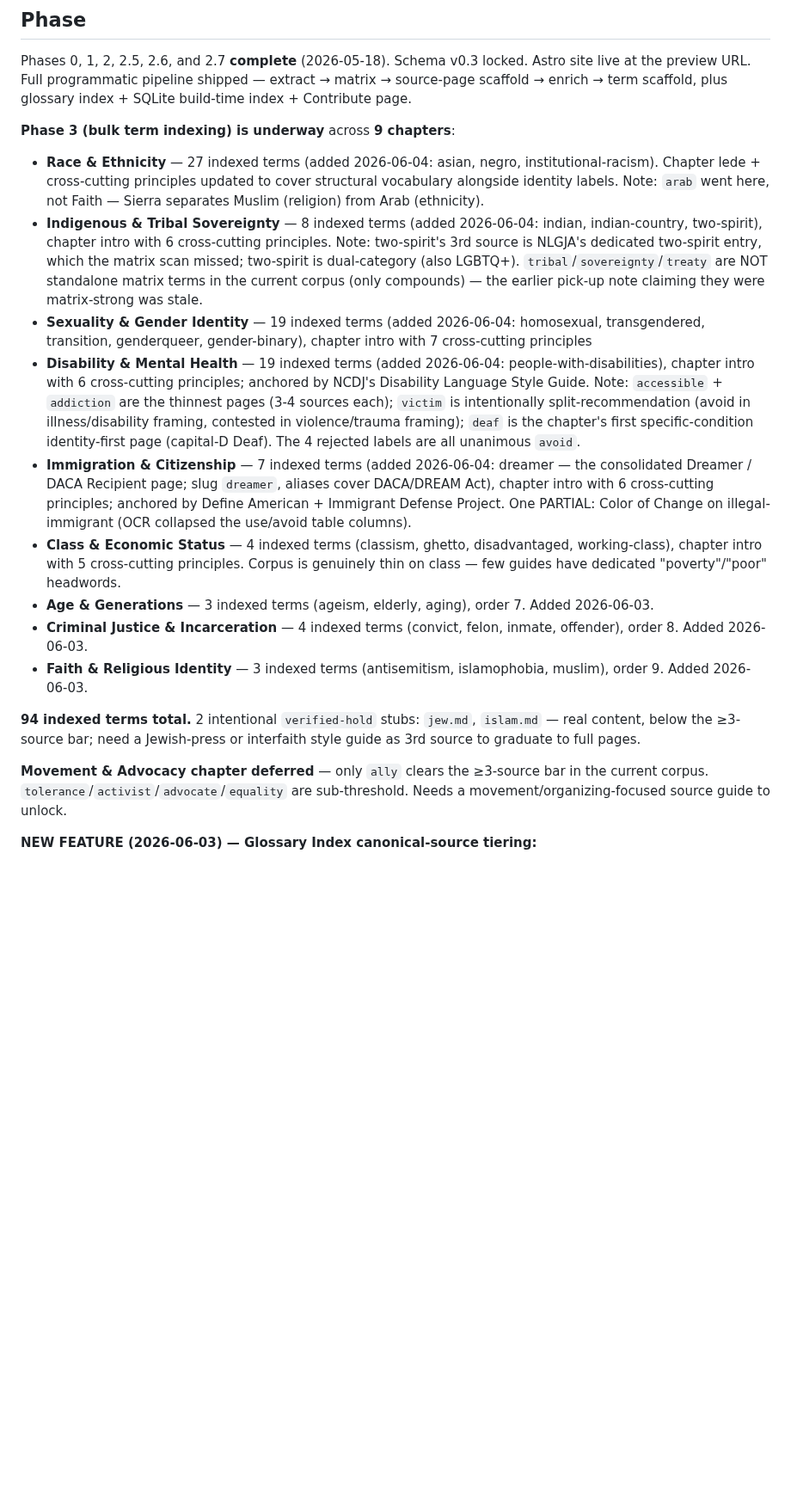
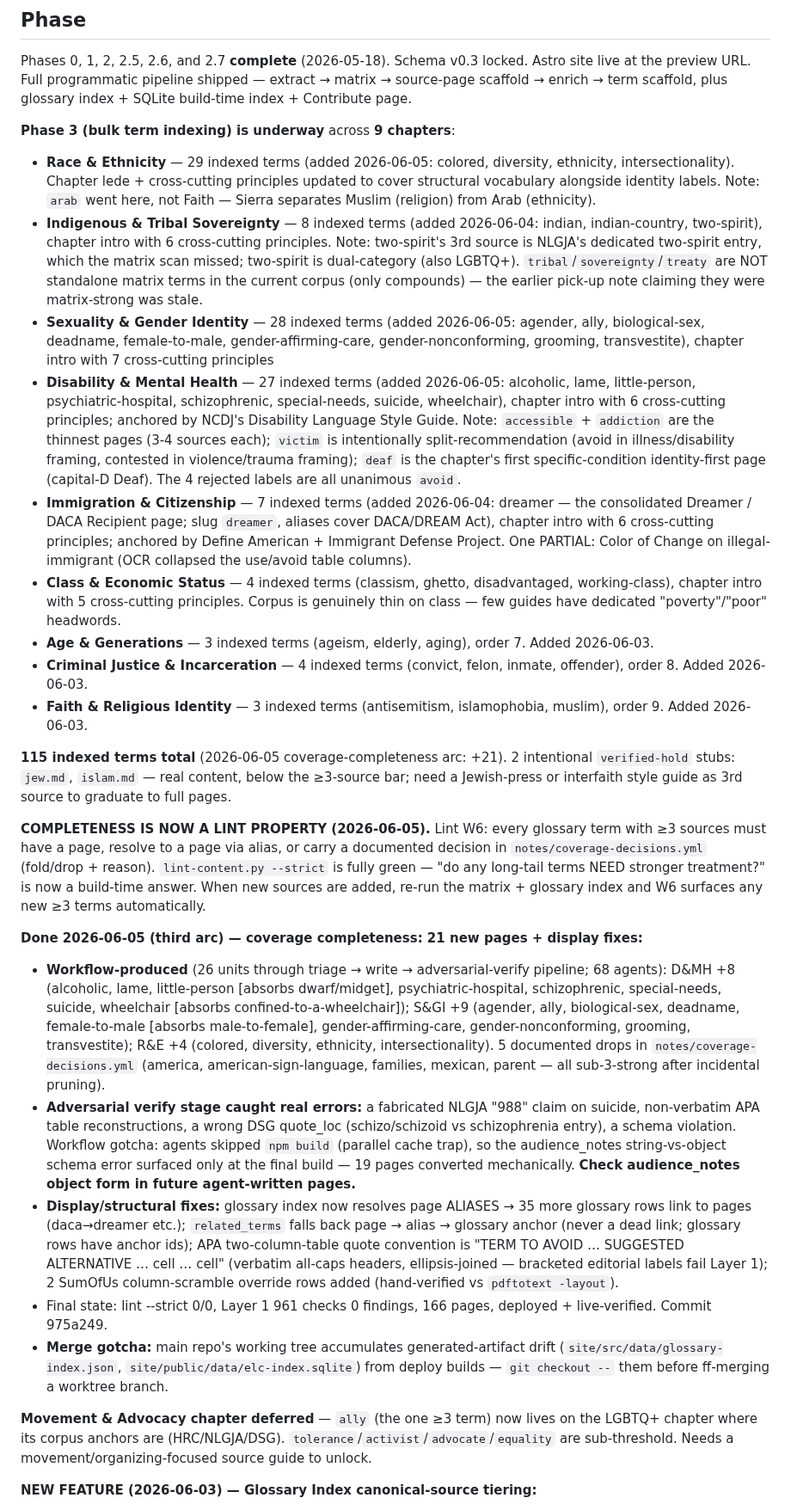
Before and after one commit to jordankrueger/equity-language-commons, a Markdown page: CLAUDE.md, the part around the change. Shown at 86% size. Drawn GitHub-style; blank space fills up the shorter version.

Commit message:
Update pick-up notes: coverage completeness arc done 2026-06-05
Co-Authored-By: Claude Opus 4.8 (1M context) <noreply@anthropic.com>

```diff
--- a/CLAUDE.md
+++ b/CLAUDE.md
@@ -27,19 +27,28 @@ shipped — extract → matrix → source-page scaffold → enrich → term scaf
 plus glossary index + SQLite build-time index + Contribute page.
 
 **Phase 3 (bulk term indexing) is underway** across **9 chapters**:
-- **Race & Ethnicity** — 27 indexed terms (added 2026-06-04: asian, negro, institutional-racism). Chapter lede + cross-cutting principles updated to cover structural vocabulary alongside identity labels. Note: `arab` went here, not Faith — Sierra separates Muslim (religion) from Arab (ethnicity).
+- **Race & Ethnicity** — 29 indexed terms (added 2026-06-05: colored, diversity, ethnicity, intersectionality). Chapter lede + cross-cutting principles updated to cover structural vocabulary alongside identity labels. Note: `arab` went here, not Faith — Sierra separates Muslim (religion) from Arab (ethnicity).
 - **Indigenous & Tribal Sovereignty** — 8 indexed terms (added 2026-06-04: indian, indian-country, two-spirit), chapter intro with 6 cross-cutting principles. Note: two-spirit's 3rd source is NLGJA's dedicated two-spirit entry, which the matrix scan missed; two-spirit is dual-category (also LGBTQ+). `tribal`/`sovereignty`/`treaty` are NOT standalone matrix terms in the current corpus (only compounds) — the earlier pick-up note claiming they were matrix-strong was stale.
-- **Sexuality & Gender Identity** — 19 indexed terms (added 2026-06-04: homosexual, transgendered, transition, genderqueer, gender-binary), chapter intro with 7 cross-cutting principles
-- **Disability & Mental Health** — 19 indexed terms (added 2026-06-04: people-with-disabilities), chapter intro with 6 cross-cutting principles; anchored by NCDJ's Disability Language Style Guide. Note: `accessible` + `addiction` are the thinnest pages (3-4 sources each); `victim` is intentionally split-recommendation (avoid in illness/disability framing, contested in violence/trauma framing); `deaf` is the chapter's first specific-condition identity-first page (capital-D Deaf). The 4 rejected labels are all unanimous `avoid`.
+- **Sexuality & Gender Identity** — 28 indexed terms (added 2026-06-05: agender, ally, biological-sex, deadname, female-to-male, gender-affirming-care, gender-nonconforming, grooming, transvestite), chapter intro with 7 cross-cutting principles
+- **Disability & Mental Health** — 27 indexed terms (added 2026-06-05: alcoholic, lame, little-person, psychiatric-hospital, schizophrenic, special-needs, suicide, wheelchair), chapter intro with 6 cross-cutting principles; anchored by NCDJ's Disability Language Style Guide. Note: `accessible` + `addiction` are the thinnest pages (3-4 sources each); `victim` is intentionally split-recommendation (avoid in illness/disability framing, contested in violence/trauma framing); `deaf` is the chapter's first specific-condition identity-first page (capital-D Deaf). The 4 rejected labels are all unanimous `avoid`.
 - **Immigration & Citizenship** — 7 indexed terms (added 2026-06-04: dreamer — the consolidated Dreamer / DACA Recipient page; slug `dreamer`, aliases cover DACA/DREAM Act), chapter intro with 6 cross-cutting principles; anchored by Define American + Immigrant Defense Project. One PARTIAL: Color of Change on illegal-immigrant (OCR collapsed the use/avoid table columns).
 - **Class & Economic Status** — 4 indexed terms (classism, ghetto, disadvantaged, working-class), chapter intro with 5 cross-cutting principles. Corpus is genuinely thin on class — few guides have dedicated "poverty"/"poor" headwords.
 - **Age & Generations** — 3 indexed terms (ageism, elderly, aging), order 7. Added 2026-06-03.
 - **Criminal Justice & Incarceration** — 4 indexed terms (convict, felon, inmate, offender), order 8. Added 2026-06-03.
 - **Faith & Religious Identity** — 3 indexed terms (antisemitism, islamophobia, muslim), order 9. Added 2026-06-03.
 
-**94 indexed terms total.** 2 intentional `verified-hold` stubs: `jew.md`, `islam.md` — real content, below the ≥3-source bar; need a Jewish-press or interfaith style guide as 3rd source to graduate to full pages.
+**115 indexed terms total** (2026-06-05 coverage-completeness arc: +21). 2 intentional `verified-hold` stubs: `jew.md`, `islam.md` — real content, below the ≥3-source bar; need a Jewish-press or interfaith style guide as 3rd source to graduate to full pages.
 
-**Movement & Advocacy chapter deferred** — only `ally` clears the ≥3-source bar in the current corpus. `tolerance`/`activist`/`advocate`/`equality` are sub-threshold. Needs a movement/organizing-focused source guide to unlock.
+**COMPLETENESS IS NOW A LINT PROPERTY (2026-06-05).** Lint W6: every glossary term with ≥3 sources must have a page, resolve to a page via alias, or carry a documented decision in `notes/coverage-decisions.yml` (fold/drop + reason). `lint-content.py --strict` is fully green — "do any long-tail terms NEED stronger treatment?" is now a build-time answer. When new sources are added, re-run the matrix + glossary index and W6 surfaces any new ≥3 terms automatically.
+
+**Done 2026-06-05 (third arc) — coverage completeness: 21 new pages + display fixes:**
+- **Workflow-produced** (26 units through triage → write → adversarial-verify pipeline; 68 agents): D&MH +8 (alcoholic, lame, little-person [absorbs dwarf/midget], psychiatric-hospital, schizophrenic, special-needs, suicide, wheelchair [absorbs confined-to-a-wheelchair]); S&GI +9 (agender, ally, biological-sex, deadname, female-to-male [absorbs male-to-female], gender-affirming-care, gender-nonconforming, grooming, transvestite); R&E +4 (colored, diversity, ethnicity, intersectionality). 5 documented drops in `notes/coverage-decisions.yml` (america, american-sign-language, families, mexican, parent — all sub-3-strong after incidental pruning).
+- **Adversarial verify stage caught real errors:** a fabricated NLGJA "988" claim on suicide, non-verbatim APA table reconstructions, a wrong DSG quote_loc (schizo/schizoid vs schizophrenia entry), a schema violation. Workflow gotcha: agents skipped `npm build` (parallel cache trap), so the audience_notes string-vs-object schema error surfaced only at the final build — 19 pages converted mechanically. **Check audience_notes object form in future agent-written pages.**
+- **Display/structural fixes:** glossary index now resolves page ALIASES → 35 more glossary rows link to pages (daca→dreamer etc.); `related_terms` falls back page → alias → glossary anchor (never a dead link; glossary rows have anchor ids); APA two-column-table quote convention is "TERM TO AVOID … SUGGESTED ALTERNATIVE … cell … cell" (verbatim all-caps headers, ellipsis-joined — bracketed editorial labels fail Layer 1); 2 SumOfUs column-scramble override rows added (hand-verified vs `pdftotext -layout`).
+- Final state: lint --strict 0/0, Layer 1 961 checks 0 findings, 166 pages, deployed + live-verified. Commit 975a249.
+- **Merge gotcha:** main repo's working tree accumulates generated-artifact drift (`site/src/data/glossary-index.json`, `site/public/data/elc-index.sqlite`) from deploy builds — `git checkout --` them before ff-merging a worktree branch.
+
+**Movement & Advocacy chapter deferred** — `ally` (the one ≥3 term) now lives on the LGBTQ+ chapter where its corpus anchors are (HRC/NLGJA/DSG). `tolerance`/`activist`/`advocate`/`equality` are sub-threshold. Needs a movement/organizing-focused source guide to unlock.
 
 **NEW FEATURE (2026-06-03) — Glossary Index canonical-source tiering:**
 - Spec: `docs/superpowers/specs/2026-06-03-glossary-canonical-source-tiering-design.md`
```
